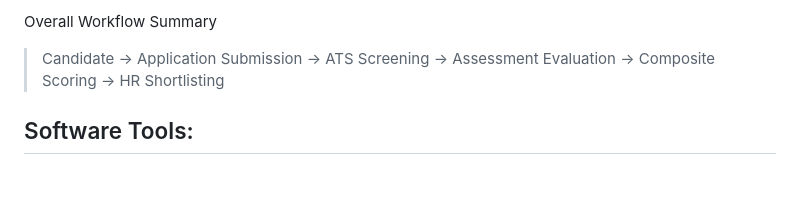
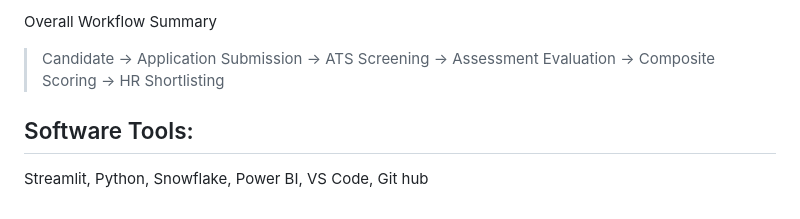
Before and after one commit to manjimaks3-collab/Ai-based-hr-screening-chatbot, a Markdown page: README.md, the part around the change. Drawn GitHub-style; blank space fills up the shorter version.

```diff
--- a/README.md
+++ b/README.md
@@ -336,4 +336,6 @@ Overall Workflow Summary
 
 > Candidate → Application Submission → ATS Screening → Assessment Evaluation → Composite Scoring → HR Shortlisting
 
+
 ## Software Tools:
+Streamlit, Python, Snowflake, Power BI, VS Code, Git hub
```
